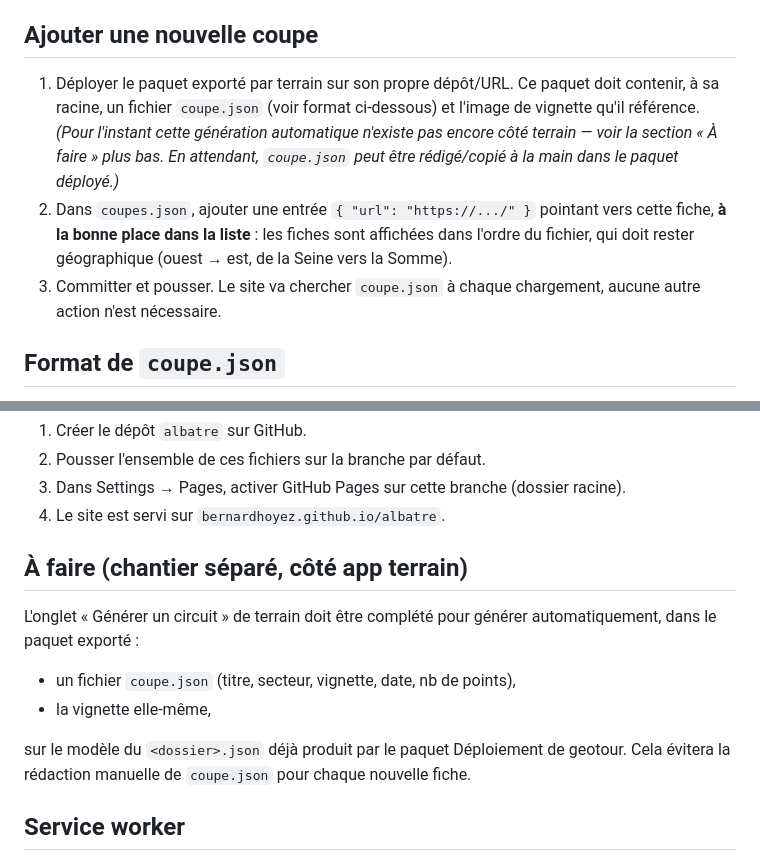
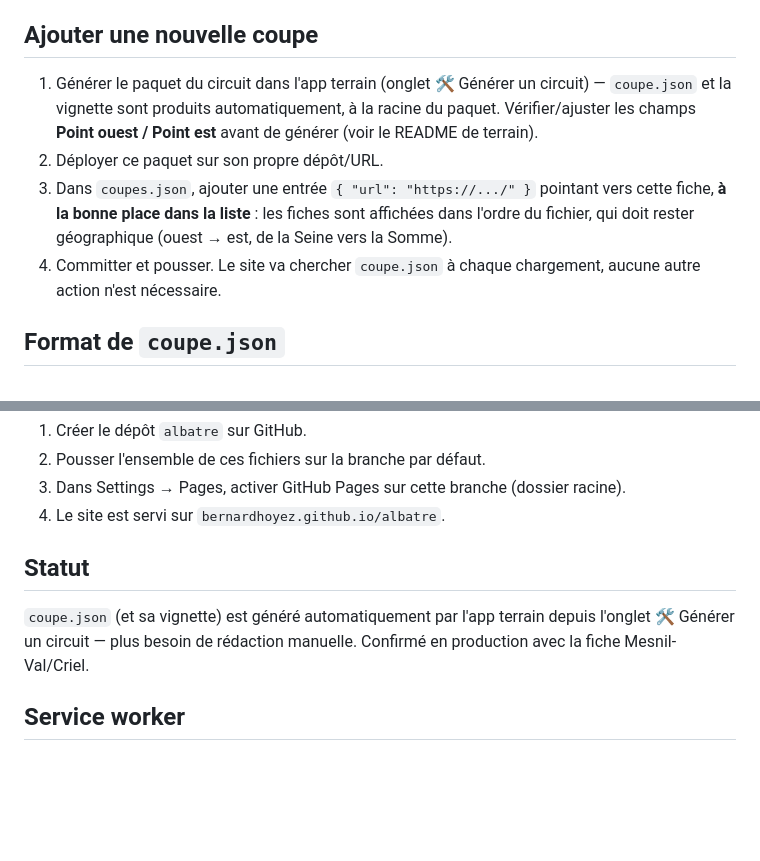
Before and after one commit to BernardHoyez/albatre, a Markdown page: README.md, 2 parts joined by grey strips. Rendered like a GitHub page; blank space fills up the shorter version.

```diff
--- a/README.md
+++ b/README.md
@@ -16,17 +16,16 @@ et va chercher leurs métadonnées à distance pour construire les vignettes.
 
 ## Ajouter une nouvelle coupe
 
-1. Déployer le paquet exporté par terrain sur son propre dépôt/URL. Ce paquet
-   doit contenir, à sa racine, un fichier `coupe.json` (voir format ci-dessous)
-   et l'image de vignette qu'il référence.
-   *(Pour l'instant cette génération automatique n'existe pas encore côté
-   terrain — voir la section « À faire » plus bas. En attendant, `coupe.json`
-   peut être rédigé/copié à la main dans le paquet déployé.)*
-2. Dans `coupes.json`, ajouter une entrée `{ "url": "https://.../" }` pointant
+1. Générer le paquet du circuit dans l'app terrain (onglet 🛠️ Générer un
+   circuit) — `coupe.json` et la vignette sont produits automatiquement,
+   à la racine du paquet. Vérifier/ajuster les champs **Point ouest / Point
+   est** avant de générer (voir le README de terrain).
+2. Déployer ce paquet sur son propre dépôt/URL.
+3. Dans `coupes.json`, ajouter une entrée `{ "url": "https://.../" }` pointant
    vers cette fiche, **à la bonne place dans la liste** : les fiches sont
    affichées dans l'ordre du fichier, qui doit rester géographique
    (ouest → est, de la Seine vers la Somme).
-3. Committer et pousser. Le site va chercher `coupe.json` à chaque
+4. Committer et pousser. Le site va chercher `coupe.json` à chaque
    chargement, aucune autre action n'est nécessaire.
 
 ## Format de `coupe.json`
@@ -92,16 +91,11 @@ secours minimale.
    racine).
 4. Le site est servi sur `bernardhoyez.github.io/albatre`.
 
-## À faire (chantier séparé, côté app terrain)
+## Statut
 
-L'onglet « Générer un circuit » de terrain doit être complété pour générer
-automatiquement, dans le paquet exporté :
-- un fichier `coupe.json` (titre, secteur, vignette, date, nb de points),
-- la vignette elle-même,
-
-sur le modèle du `<dossier>.json` déjà produit par le paquet Déploiement de
-geotour. Cela évitera la rédaction manuelle de `coupe.json` pour chaque
-nouvelle fiche.
+`coupe.json` (et sa vignette) est généré automatiquement par l'app terrain
+depuis l'onglet 🛠️ Générer un circuit — plus besoin de rédaction manuelle.
+Confirmé en production avec la fiche Mesnil-Val/Criel.
 
 ## Service worker
 
```
